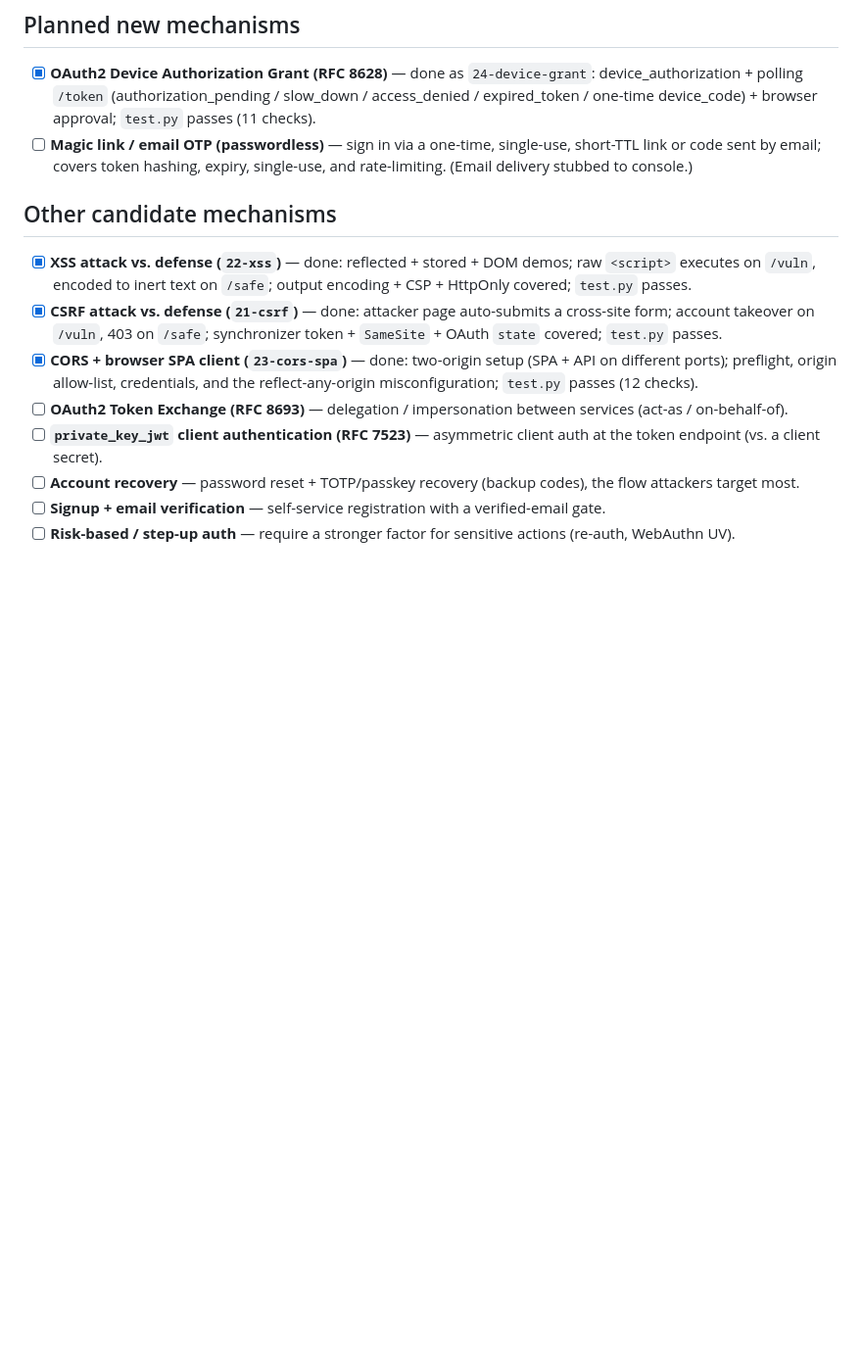
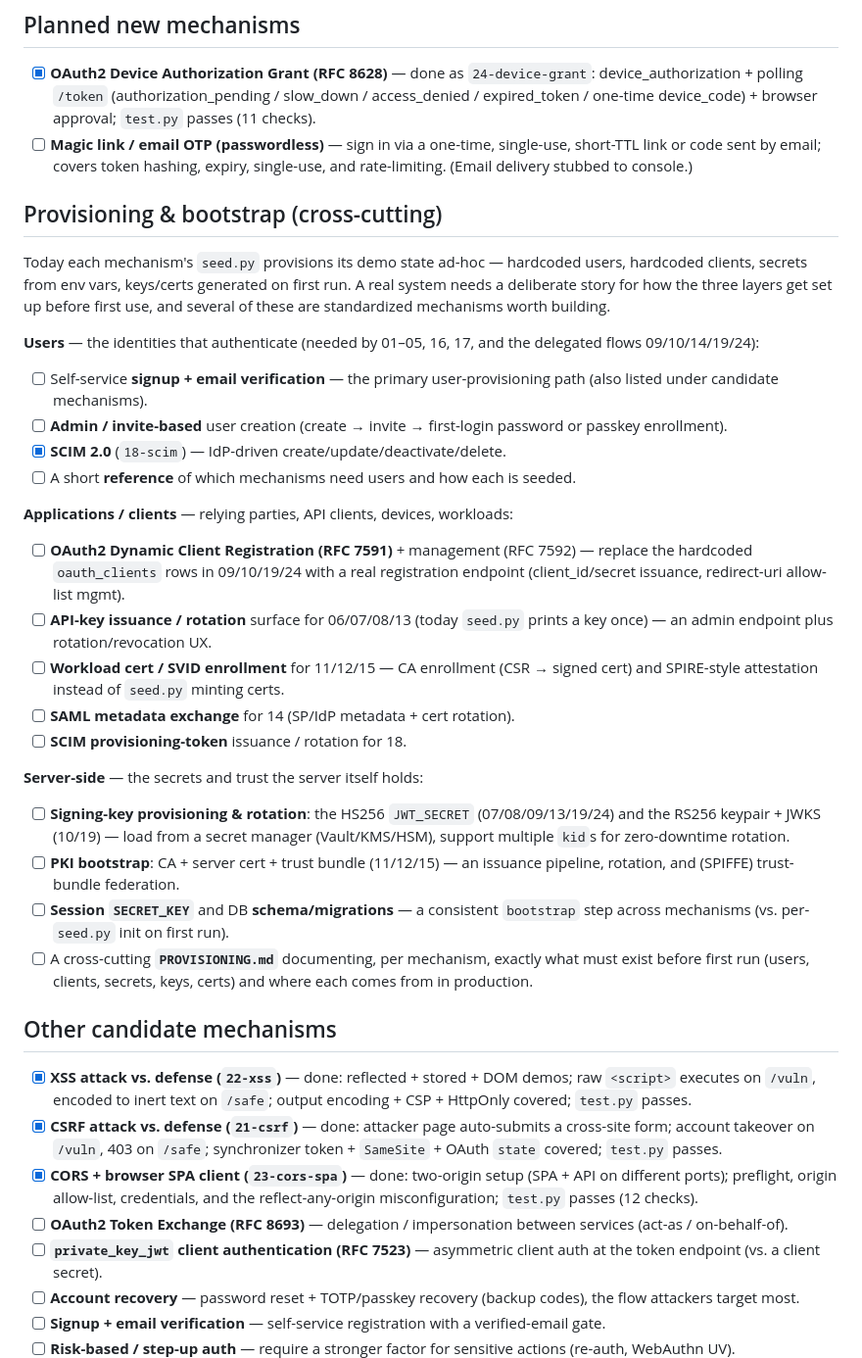
Before and after one commit to mtreddy/identity, a Markdown page: TODO.md, the part around the change. Shown at 98% size. Rendered like a GitHub page; blank space fills up the shorter version.

Commit message:
TODO: add cross-cutting provisioning & bootstrap section
Capture how the three layers get set up before first use, across all
mechanisms (today handled ad-hoc by each seed.py):
- Users: signup+verification, admin/invite, SCIM (done), a seeding reference
- Applications/clients: Dynamic Client Registration (RFC 7591/7592), API-key
  issuance/rotation, workload cert/SVID enrollment, SAML metadata, SCIM tokens
- Server-side: signing-key + JWKS provisioning/rotation (secret manager/KMS),
  PKI bootstrap + trust-bundle federation, SECRET_KEY + DB migrations, and a
  cross-cutting PROVISIONING.md

Co-Authored-By: Claude Opus 4.8 <noreply@anthropic.com>

```diff
--- a/TODO.md
+++ b/TODO.md
@@ -13,6 +13,45 @@ with a `client_example.py` and a README documenting the threat model.
 - [ ] **Magic link / email OTP (passwordless)** — sign in via a one-time,
   single-use, short-TTL link or code sent by email; covers token hashing,
   expiry, single-use, and rate-limiting. (Email delivery stubbed to console.)
+
+## Provisioning & bootstrap (cross-cutting)
+
+Today each mechanism's `seed.py` provisions its demo state ad-hoc — hardcoded
+users, hardcoded clients, secrets from env vars, keys/certs generated on first
+run. A real system needs a deliberate story for how the three layers get set up
+before first use, and several of these are standardized mechanisms worth building.
+
+**Users** — the identities that authenticate (needed by 01–05, 16, 17, and the
+delegated flows 09/10/14/19/24):
+- [ ] Self-service **signup + email verification** — the primary user-provisioning
+  path (also listed under candidate mechanisms).
+- [ ] **Admin / invite-based** user creation (create → invite → first-login
+  password or passkey enrollment).
+- [x] **SCIM 2.0** (`18-scim`) — IdP-driven create/update/deactivate/delete.
+- [ ] A short **reference** of which mechanisms need users and how each is seeded.
+
+**Applications / clients** — relying parties, API clients, devices, workloads:
+- [ ] **OAuth2 Dynamic Client Registration (RFC 7591)** + management (RFC 7592)
+  — replace the hardcoded `oauth_clients` rows in 09/10/19/24 with a real
+  registration endpoint (client_id/secret issuance, redirect-uri allow-list mgmt).
+- [ ] **API-key issuance / rotation** surface for 06/07/08/13 (today `seed.py`
+  prints a key once) — an admin endpoint plus rotation/revocation UX.
+- [ ] **Workload cert / SVID enrollment** for 11/12/15 — CA enrollment (CSR →
+  signed cert) and SPIRE-style attestation instead of `seed.py` minting certs.
+- [ ] **SAML metadata exchange** for 14 (SP/IdP metadata + cert rotation).
+- [ ] **SCIM provisioning-token** issuance / rotation for 18.
+
+**Server-side** — the secrets and trust the server itself holds:
+- [ ] **Signing-key provisioning & rotation**: the HS256 `JWT_SECRET`
+  (07/08/09/13/19/24) and the RS256 keypair + JWKS (10/19) — load from a secret
+  manager (Vault/KMS/HSM), support multiple `kid`s for zero-downtime rotation.
+- [ ] **PKI bootstrap**: CA + server cert + trust bundle (11/12/15) — an issuance
+  pipeline, rotation, and (SPIFFE) trust-bundle federation.
+- [ ] **Session `SECRET_KEY`** and DB **schema/migrations** — a consistent
+  `bootstrap` step across mechanisms (vs. per-`seed.py` init on first run).
+- [ ] A cross-cutting **`PROVISIONING.md`** documenting, per mechanism, exactly
+  what must exist before first run (users, clients, secrets, keys, certs) and
+  where each comes from in production.
 
 ## Other candidate mechanisms
 
```
